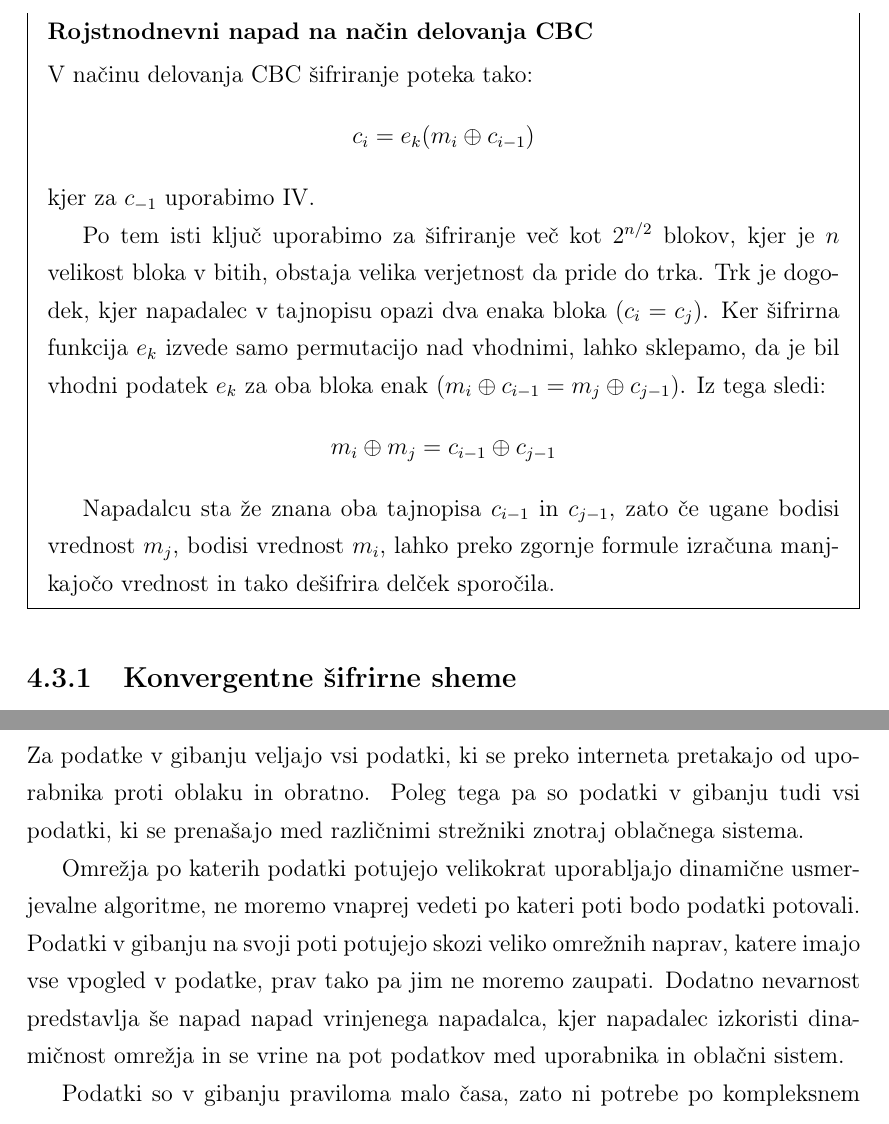
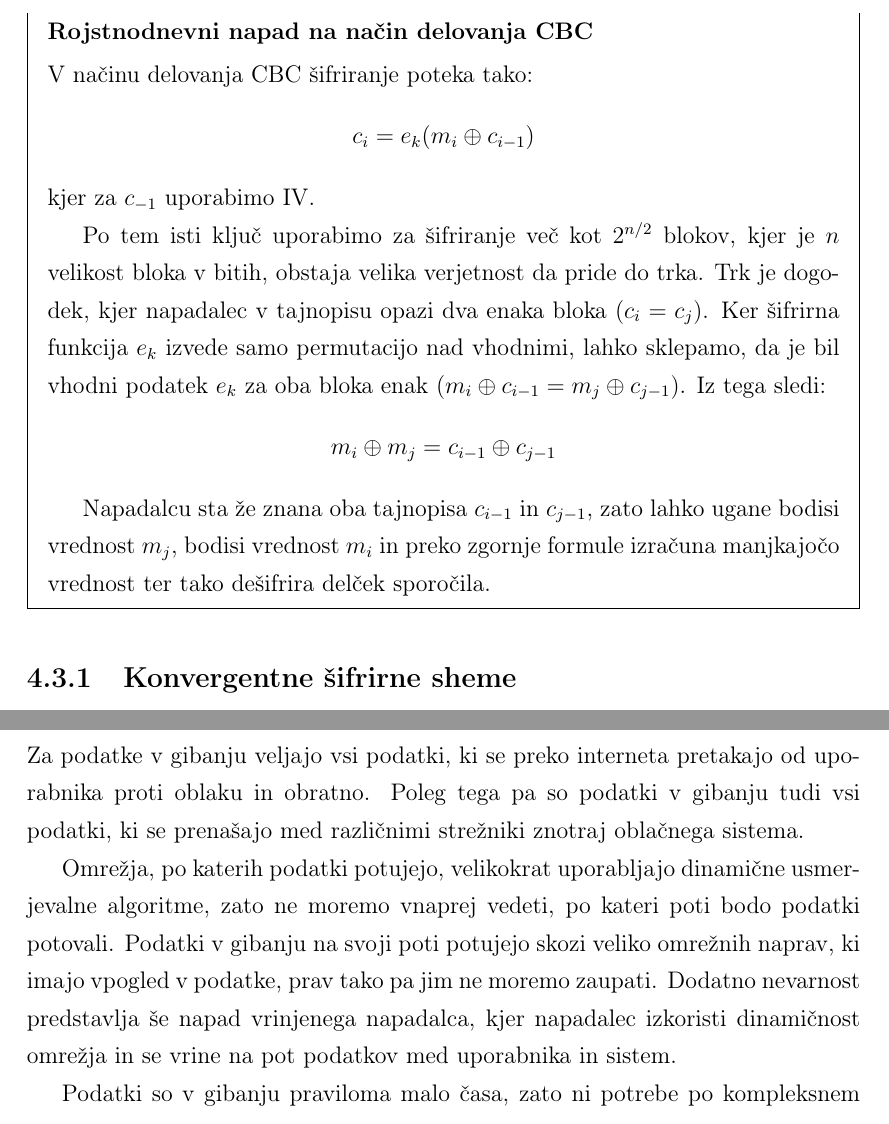
Before and after one commit to overlordtm/diploma, a LaTeX thesis (diploma.tex): two parts of pages 52 and 54 of 63, joined at a grey line, cut so that both start at the same text. Compiled offline with pdfLaTeX.

Commit message:
lektoriranje by jaka #3

```diff
--- a/diploma.tex
+++ b/diploma.tex
@@ -1048,7 +1048,7 @@ V načinu delovanja CBC šifriranje poteka tako: $$c_i = e_k(m_i \oplus c_{i-1})
 
 Po tem isti ključ uporabimo za šifriranje več kot $2^{n/2}$ blokov, kjer je $n$ velikost bloka v bitih, obstaja velika verjetnost da pride do trka. Trk je dogodek, kjer napadalec v tajnopisu opazi dva enaka bloka ($c_i = c_j$). Ker šifrirna funkcija $e_k$ izvede samo permutacijo nad vhodnimi, lahko sklepamo, da je bil vhodni podatek $e_k$ za oba bloka enak ($m_i \oplus c_{i-1} = m_j \oplus c_{j-1}$). Iz tega sledi: $$m_i \oplus m_j = c_{i-1} \oplus c_{j-1}$$
 
-Napadalcu sta že znana oba tajnopisa $c_{i-1}$ in $c_{j-1}$, zato če ugane bodisi vrednost $m_j$, bodisi vrednost $m_i$, lahko preko zgornje formule izračuna manjkajočo vrednost in tako dešifrira delček sporočila.
+Napadalcu sta že znana oba tajnopisa $c_{i-1}$ in $c_{j-1}$, zato lahko ugane bodisi vrednost $m_j$, bodisi vrednost $m_i$ in preko zgornje formule izračuna manjkajočo vrednost ter tako dešifrira delček sporočila.
 \end{mdframed}
 
 
@@ -1078,9 +1076,9 @@ Vendar pa imajo zaradi znižanih varnostnih zahtev taki sistemi tudi svoje ranlj
 
 Za podatke v gibanju veljajo vsi podatki, ki se preko interneta pretakajo od uporabnika proti oblaku in obratno. Poleg tega pa so podatki v gibanju tudi vsi podatki, ki se prenašajo med različnimi strežniki znotraj oblačnega sistema.
 
-Omrežja po katerih podatki potujejo velikokrat uporabljajo dinamične usmerjevalne algoritme, ne moremo vnaprej vedeti po kateri poti bodo podatki potovali. Podatki v gibanju na svoji poti potujejo skozi veliko omrežnih naprav, katere imajo vse vpogled v podatke, prav tako pa jim ne moremo zaupati. Dodatno nevarnost predstavlja še napad \gls{MITM}, kjer napadalec izkoristi dinamičnost omrežja in se vrine na pot podatkov med uporabnika in oblačni sistem.
+Omrežja, po katerih podatki potujejo, velikokrat uporabljajo dinamične usmerjevalne algoritme, zato ne moremo vnaprej vedeti, po kateri poti bodo podatki potovali. Podatki v gibanju na svoji poti potujejo skozi veliko omrežnih naprav, ki imajo vpogled v podatke, prav tako pa jim ne moremo zaupati. Dodatno nevarnost predstavlja še \gls{MITM}, kjer napadalec izkoristi dinamičnost omrežja in se vrine na pot podatkov med uporabnika in sistem.
 
-Podatki so v gibanju praviloma malo časa, zato ni potrebe po kompleksnem upravljanju ključev. S pomočjo algoritmov za varno izmenjavo ključev, kot je recimo Diffe-Hellman algoritem opisan v poglavju~\ref{sec:Dogovor o kljucu Diffe-Hellman}, je možno da se za vsako sejo uporabi nov, naključno generiran ključ.
+Podatki so v gibanju praviloma malo časa, zato ni potrebe po kompleksnem upravljanju ključev. S pomočjo algoritmov za varno izmenjavo ključev, kot je algoritem  Diffe-Hellman, opisan v poglavju~\ref{sub:Dogovor o kljucu Diffe-Hellman}, je možno, da se za vsako sejo uporabi nov, naključno generiran ključ.
 
 Najbolj razširjen protokol za zaščito podatkov med tem ko so v gibanju je \gls{SSL} in njegov naslednik \gls{TLS}. Poleg njega se predvsem za statične povezave med dvema omrežjema uporabljajo še protokoli iz družine VPN. Znotraj omrežja ponudnika pa se lahko uporabijo tudi tehnologije kot je VLAN. VLAN ne zagotavlja varnosti s pomočjo šifriranja, ampak deluje na principu omejevanja dostopa do prometa na skupnem mediju. Tak način pristopa sicer ščiti pred napadalci, ki imajo ustrezno malo pooblastil, recimo drugi uporabniki sistema, ne more pa nas zaščititi pred notranjimi napadalci, kot so zaposleni pri ponudniku storitve.
 
```
Also changed, not shown: diploma.tex (4 more changed lines).
